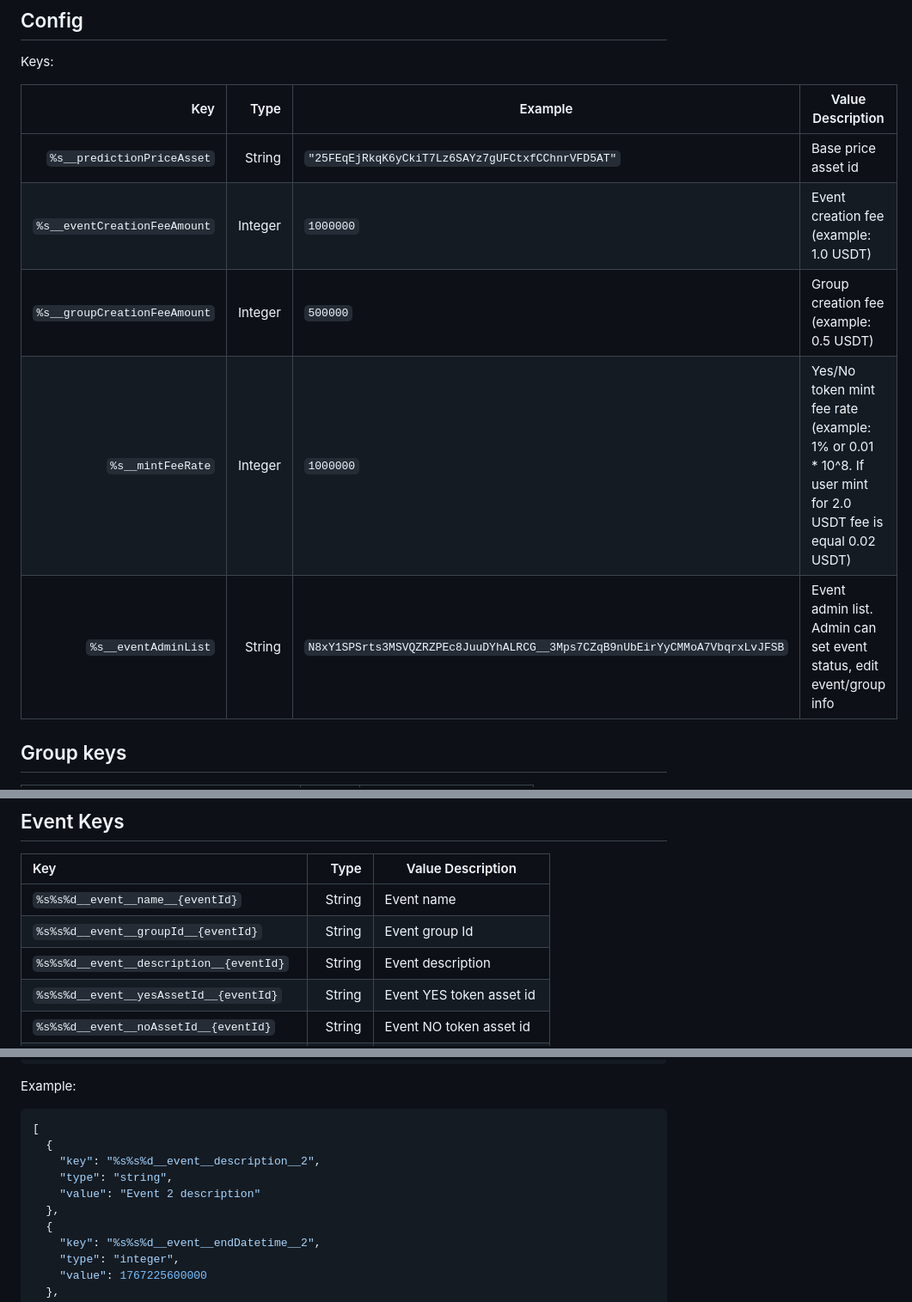
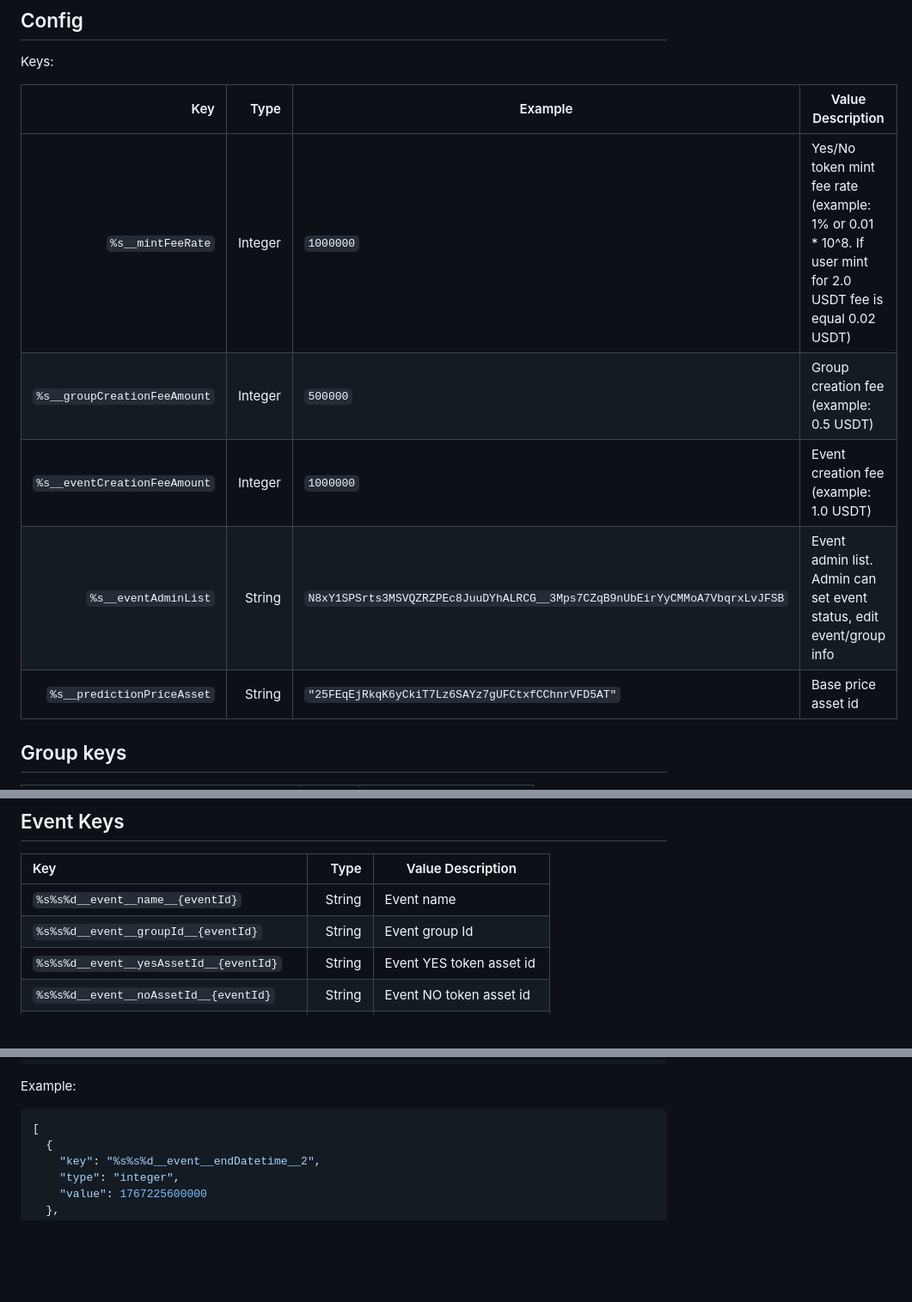
Before and after one commit to bra1nsurfer/matcher-dapp, a Markdown page: ride/legacy-prediction/README.md, 3 parts joined by grey strips. Shown at 86% size. GitHub-like rendering; blank space fills up the shorter version.

````diff
--- a/ride/legacy-prediction/README.md
+++ b/ride/legacy-prediction/README.md
@@ -8,11 +8,11 @@ Keys:
 
 |                          Key |    Type | Example                                                                   | Value Description                                                                                         |
 |-----------------------------:|--------:|---------------------------------------------------------------------------|-----------------------------------------------------------------------------------------------------------|
+|            `%s__mintFeeRate` | Integer | `1000000`                                                                 | Yes/No token mint fee rate (example: 1% or 0.01 * 10^8. If user mint for 2.0 USDT fee is equal 0.02 USDT) |
+| `%s__groupCreationFeeAmount` | Integer | `500000`                                                                  | Group creation fee (example: 0.5 USDT)                                                                    |
+| `%s__eventCreationFeeAmount` | Integer | `1000000`                                                                 | Event creation fee (example: 1.0 USDT)                                                                    |
+|         `%s__eventAdminList` |  String | `N8xY1SPSrts3MSVQZRZPEc8JuuDYhALRCG__3Mps7CZqB9nUbEirYyCMMoA7VbqrxLvJFSB` | Event admin list. Admin can set event status, edit event/group info                                       |
 |   `%s__predictionPriceAsset` |  String | `"25FEqEjRkqK6yCkiT7Lz6SAYz7gUFCtxfCChnrVFD5AT"`                          | Base price asset id                                                                                       |
-| `%s__eventCreationFeeAmount` | Integer | `1000000`                                                                 | Event creation fee (example: 1.0 USDT)                                                                    |
-| `%s__groupCreationFeeAmount` | Integer | `500000`                                                                  | Group creation fee (example: 0.5 USDT)                                                                    |
-|            `%s__mintFeeRate` | Integer | `1000000`                                                                 | Yes/No token mint fee rate (example: 1% or 0.01 * 10^8. If user mint for 2.0 USDT fee is equal 0.02 USDT) |
-|         `%s__eventAdminList` |  String | `N8xY1SPSrts3MSVQZRZPEc8JuuDYhALRCG__3Mps7CZqB9nUbEirYyCMMoA7VbqrxLvJFSB` | Event admin list. Admin can set event status, edit event/group info                                       |
 
 ## Group keys
 
@@ -68,7 +68,6 @@ Example:
 |:-----------------------------------------|--------:|---------------------------|
 | `%s%s%d__event__name__{eventId}`         |  String | Event name                |
 | `%s%s%d__event__groupId__{eventId}`      |  String | Event group Id            |
-| `%s%s%d__event__description__{eventId}`  |  String | Event description         |
 | `%s%s%d__event__yesAssetId__{eventId}`   |  String | Event YES token asset id  |
 | `%s%s%d__event__noAssetId__{eventId}`    |  String | Event NO token asset id   |
 | `%s%s%d__event__creator__{eventId}`      |  String | Event creator             |
@@ -90,11 +89,6 @@ Example:
 
 ```json
 [
-  {
-    "key": "%s%s%d__event__description__2",
-    "type": "string",
-    "value": "Event 2 description"
-  },
   {
     "key": "%s%s%d__event__endDatetime__2",
     "type": "integer",
````
Also changed, not shown: other parts of ride/legacy-prediction/README.md (+56 -5 lines).
